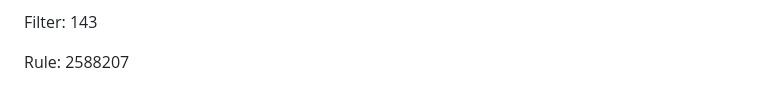
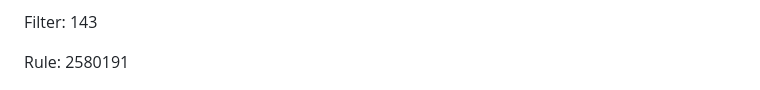
Before and after one commit to alexyle/adblock-list-regroup, a Markdown page: README.md, the part around one of its changes. Rendered like a GitHub page.

```diff
--- a/README.md
+++ b/README.md
@@ -16,7 +16,7 @@ Last update: 2026-11-19
 
 Filter: 143
 
-Rule: 2588207
+Rule: 2580191
 
 ![Number of Rules Over Time](rules-graph.png)
 
```
Also changed, not shown: other parts of README.md (+1 -1 lines), rules-graph.png, 2 other files.
